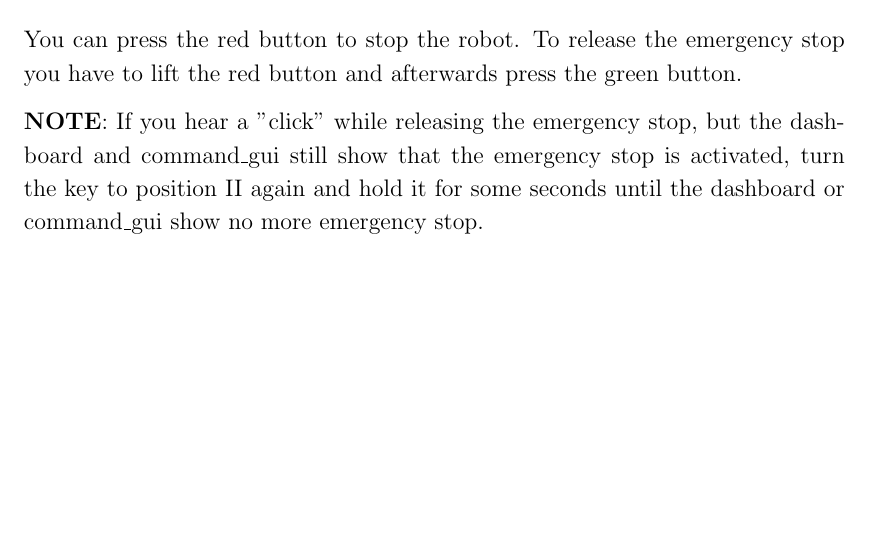
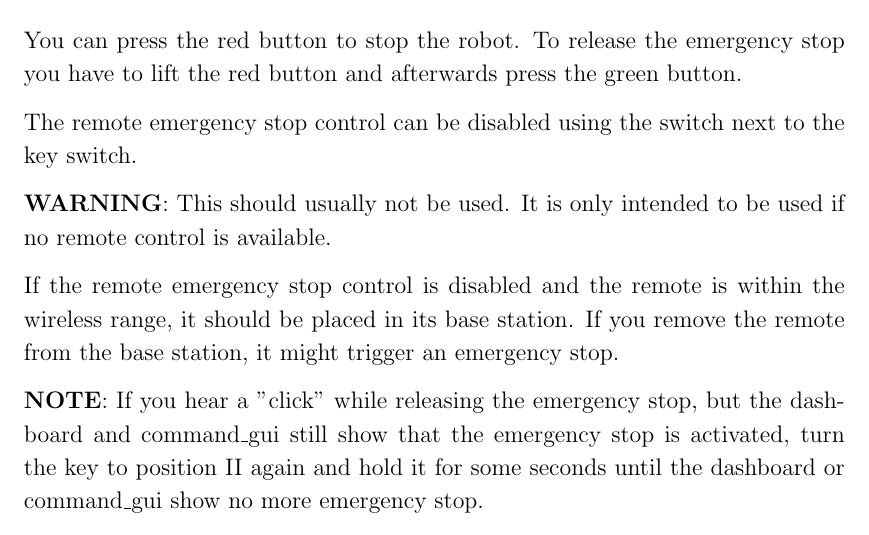
Before and after one commit to ipa320/setup, a LaTeX document (manual/Care-O-bot_manual.tex, which reads manual/User_manual.tex): part of page 14 of 46 before the commit and part of page 14 of 47 after it, cut so that both start at the same text, the shorter picture padded with empty space. Compiled offline with pdfLaTeX.

Commit message:
Added information about the control of the remote emergency

```diff
--- a/manual/User_manual.tex
+++ b/manual/User_manual.tex
@@ -54,6 +54,11 @@ If you step into the safety fields of the laser scanners the emergency stop is a
 \subsection{Remote emergency stop control}
 You can press the red button to stop the robot. To release the emergency stop you have to lift the red button and afterwards press the green button.
 
+The remote emergency stop control can be disabled using the switch next to the key switch.
+
+\textbf{WARNING}: This should usually not be used. It is only intended to be used if no remote control is available.
+
+If the remote emergency stop control is disabled and the remote is within the wireless range, it should be placed in its base station. If you remove the remote from the base station, it might trigger an emergency stop.
 
 \textbf{NOTE}: If you hear a "click" while releasing the emergency stop, but the dashboard and command\_gui still show that the emergency stop is activated, turn the key to position II again and hold it for some seconds until the dashboard or command\_gui show no more emergency stop.
 
```
